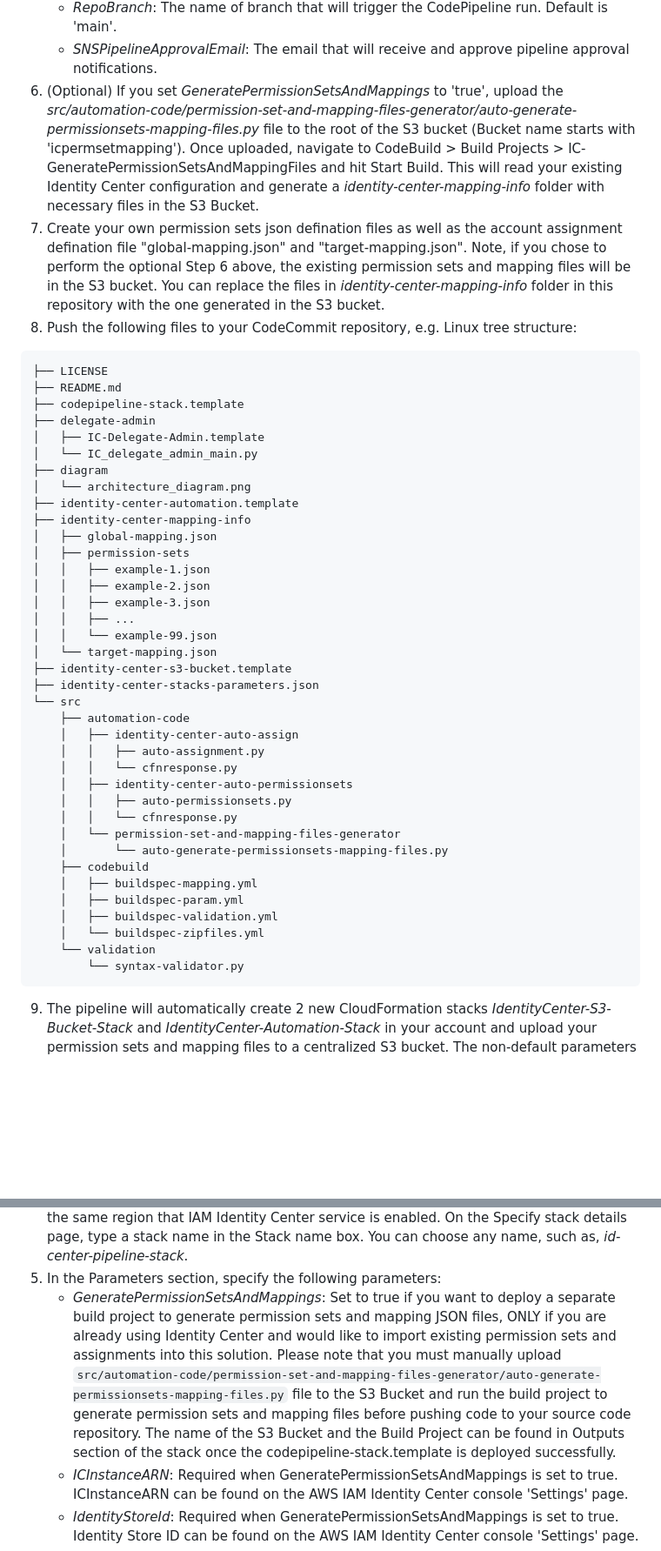
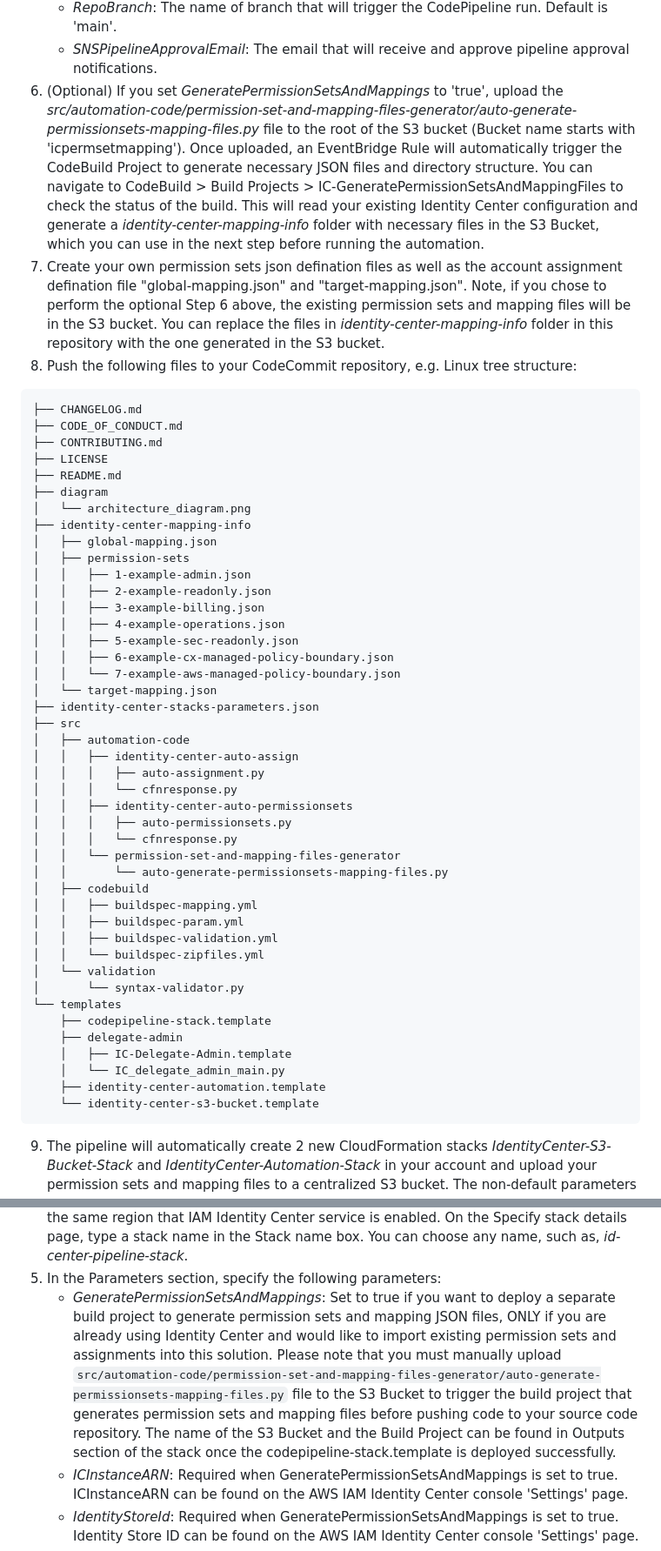
Before and after one commit to aws-samples/aws-identitycenter-codepipeline-auto-assignment, a Markdown page: README.md, 2 parts joined by grey strips. Shown at 87% size. Rendered like a GitHub page; blank space fills up the shorter version.

````diff
--- a/README.md
+++ b/README.md
@@ -92,47 +92,53 @@ This also recommended as a best practice:
     - *RepositoryName*: The name of the repository (full name of repository with path for CodeStarConnection; repository name for AWS CodeCommit).
     - *RepoBranch*: The name of branch that will trigger the CodePipeline run. Default is 'main'.
     - *SNSPipelineApprovalEmail*: The email that will receive and approve pipeline approval notifications.
-6. (Optional) If you set *GeneratePermissionSetsAndMappings* to 'true', upload the *src/automation-code/permission-set-and-mapping-files-generator/auto-generate-permissionsets-mapping-files.py* file to the root of the S3 bucket (Bucket name starts with 'icpermsetmapping'). Once uploaded, navigate to CodeBuild > Build Projects > IC-GeneratePermissionSetsAndMappingFiles and hit Start Build. This will read your existing Identity Center configuration and generate a *identity-center-mapping-info* folder with necessary files in the S3 Bucket.
+6. (Optional) If you set *GeneratePermissionSetsAndMappings* to 'true', upload the *src/automation-code/permission-set-and-mapping-files-generator/auto-generate-permissionsets-mapping-files.py* file to the root of the S3 bucket (Bucket name starts with 'icpermsetmapping'). Once uploaded, an EventBridge Rule will automatically trigger the CodeBuild Project to generate necessary JSON files and directory structure. You can navigate to CodeBuild > Build Projects > IC-GeneratePermissionSetsAndMappingFiles to check the status of the build. This will read your existing Identity Center configuration and generate a *identity-center-mapping-info* folder with necessary files in the S3 Bucket, which you can use in the next step before running the automation.
 7. Create your own permission sets json defination files as well as the account assignment defination file "global-mapping.json" and "target-mapping.json". Note, if you chose to perform the optional Step 6 above, the existing permission sets and mapping files will be in the S3 bucket. You can replace the files in *identity-center-mapping-info* folder in this repository with the one generated in the S3 bucket.
 8. Push the following files to your CodeCommit repository, e.g. Linux tree structure:
 ```
+├── CHANGELOG.md
+├── CODE_OF_CONDUCT.md
+├── CONTRIBUTING.md
 ├── LICENSE
 ├── README.md
-├── codepipeline-stack.template
-├── delegate-admin
-│   ├── IC-Delegate-Admin.template
-│   └── IC_delegate_admin_main.py
 ├── diagram
 │   └── architecture_diagram.png
-├── identity-center-automation.template
 ├── identity-center-mapping-info
 │   ├── global-mapping.json
 │   ├── permission-sets
-│   │   ├── example-1.json
-│   │   ├── example-2.json
-│   │   ├── example-3.json
-│   │   ├── ...
-│   │   └── example-99.json
+│   │   ├── 1-example-admin.json
+│   │   ├── 2-example-readonly.json
+│   │   ├── 3-example-billing.json
+│   │   ├── 4-example-operations.json
+│   │   ├── 5-example-sec-readonly.json
+│   │   ├── 6-example-cx-managed-policy-boundary.json
+│   │   └── 7-example-aws-managed-policy-boundary.json
 │   └── target-mapping.json
-├── identity-center-s3-bucket.template
 ├── identity-center-stacks-parameters.json
-└── src
-    ├── automation-code
-    │   ├── identity-center-auto-assign
-    │   │   ├── auto-assignment.py
-    │   │   └── cfnresponse.py
-    │   ├── identity-center-auto-permissionsets
-    │   │   ├── auto-permissionsets.py
-    │   │   └── cfnresponse.py
-    │   └── permission-set-and-mapping-files-generator
-    │       └── auto-generate-permissionsets-mapping-files.py
-    ├── codebuild
-    │   ├── buildspec-mapping.yml
-    │   ├── buildspec-param.yml
-    │   ├── buildspec-validation.yml
-    │   └── buildspec-zipfiles.yml
-    └── validation
-        └── syntax-validator.py
+├── src
+│   ├── automation-code
+│   │   ├── identity-center-auto-assign
+│   │   │   ├── auto-assignment.py
+│   │   │   └── cfnresponse.py
+│   │   ├── identity-center-auto-permissionsets
+│   │   │   ├── auto-permissionsets.py
+│   │   │   └── cfnresponse.py
+│   │   └── permission-set-and-mapping-files-generator
+│   │       └── auto-generate-permissionsets-mapping-files.py
+│   ├── codebuild
+│   │   ├── buildspec-mapping.yml
+│   │   ├── buildspec-param.yml
+│   │   ├── buildspec-validation.yml
+│   │   └── buildspec-zipfiles.yml
+│   └── validation
+│       └── syntax-validator.py
+└── templates
+    ├── codepipeline-stack.template
+    ├── delegate-admin
+    │   ├── IC-Delegate-Admin.template
+    │   └── IC_delegate_admin_main.py
+    ├── identity-center-automation.template
+    └── identity-center-s3-bucket.template
 ```
 9. The pipeline will automatically create 2 new CloudFormation stacks *IdentityCenter-S3-Bucket-Stack* and *IdentityCenter-Automation-Stack* in your account and upload your permission sets and mapping files to a centralized S3 bucket. The non-default parameters are specified in identity-center-stacks-parameters.json file.
 10. The 'ReviewAndExecute' stage needs manual approval before the Pipeline invoke the CodeBuild Project. Once the pipeline is completed, verify the permission sets and account mapping on the AWS IAM Identity Center service console.
@@ -153,7 +159,7 @@ This also recommended as a best practice:
     - If you'd like the solution to create a KMS key to encrypt ICMappingBucket, set *"createS3KmsKey"* to "true". Alternatively, if you wish to use an existing KMS key, set the *"createS3KmsKey"* to false and provide your KMS key ARN to *"S3KmsArn"*. Please note that if you choose to provide your KMS key, you'd need to ensure proper KMS key policy and management.
 4. In your AWS Organization Management account, use the codepipeline-stack.template cloudformation template to provision the AWS Code Pipeline and related CICD resources in the same region that IAM Identity Center service is enabled. On the Specify stack details page, type a stack name in the Stack name box. You can choose any name, such as, *id-center-pipeline-stack*.
 5. In the Parameters section, specify the following parameters:
-    - *GeneratePermissionSetsAndMappings*: Set to true if you want to deploy a separate build project to generate permission sets and mapping JSON files, ONLY if you are already using Identity Center and would like to import existing permission sets and assignments into this solution. Please note that you must manually upload `src/automation-code/permission-set-and-mapping-files-generator/auto-generate-permissionsets-mapping-files.py` file to the S3 Bucket and run the build project to generate permission sets and mapping files before pushing code to your source code repository. The name of the S3 Bucket and the Build Project can be found in Outputs section of the stack once the codepipeline-stack.template is deployed successfully.
+    - *GeneratePermissionSetsAndMappings*: Set to true if you want to deploy a separate build project to generate permission sets and mapping JSON files, ONLY if you are already using Identity Center and would like to import existing permission sets and assignments into this solution. Please note that you must manually upload `src/automation-code/permission-set-and-mapping-files-generator/auto-generate-permissionsets-mapping-files.py` file to the S3 Bucket to trigger the build project that generates permission sets and mapping files before pushing code to your source code repository. The name of the S3 Bucket and the Build Project can be found in Outputs section of the stack once the codepipeline-stack.template is deployed successfully.
     - *ICInstanceARN*: Required when GeneratePermissionSetsAndMappings is set to true. ICInstanceARN can be found on the AWS IAM Identity Center console 'Settings' page.
     - *IdentityStoreId*: Required when GeneratePermissionSetsAndMappings is set to true. Identity Store ID can be found on the AWS IAM Identity Center console 'Settings' page.
     - *AutomationBuildProjectName*: Specify the name for the automation CodeBuild projects or leave default.
````
Also changed, not shown: other parts of README.md (+210 -136 lines), diagram/architecture_diagram.png, 23 other files.
